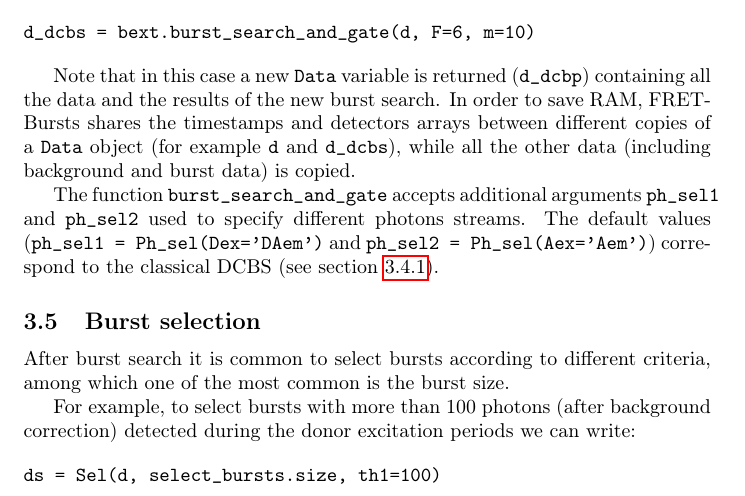
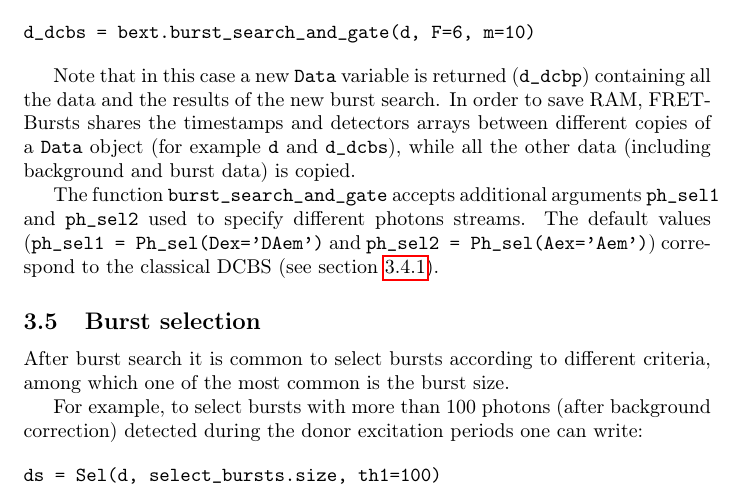
Before and after one commit to tritemio/fretbursts_paper, a LaTeX paper (main.tex, which reads burst-selection.tex): part of page 11 of 15, cut so that both start at the same text. Compiled offline with pdfLaTeX.

Commit message:
edited burst-selection.tex

```diff
--- a/burst-selection.tex
+++ b/burst-selection.tex
@@ -5,7 +5,7 @@ After burst search it is common to select bursts according to different
 criteria, among which one of the most common is the burst size.
 
 For example, to select bursts with more than 100 photons (after background
-correction) detected during the donor excitation periods we can write:
+correction) detected during the donor excitation periods one can write:
 
 \begin{verbatim}
 ds = Sel(d, select_bursts.size, th1=100)
```
